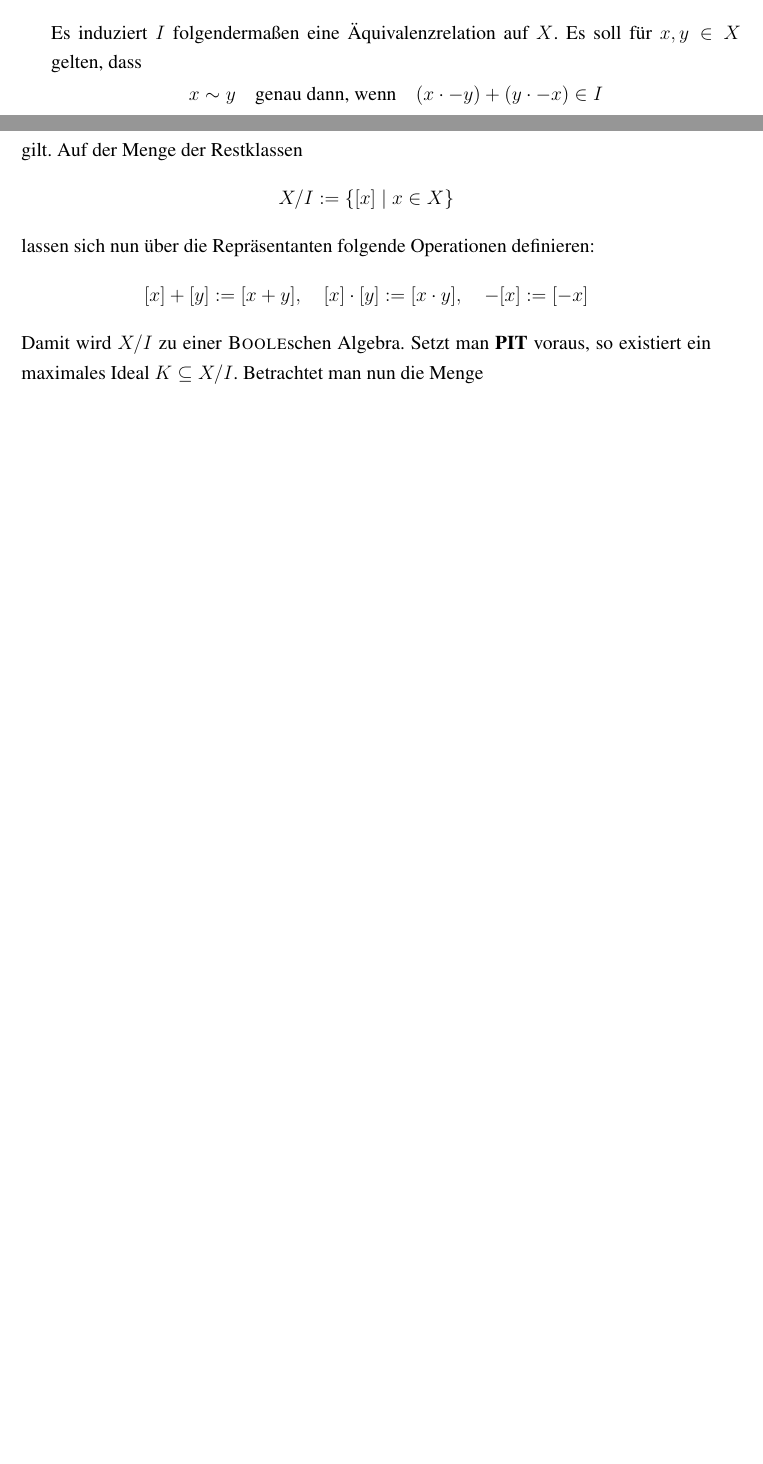
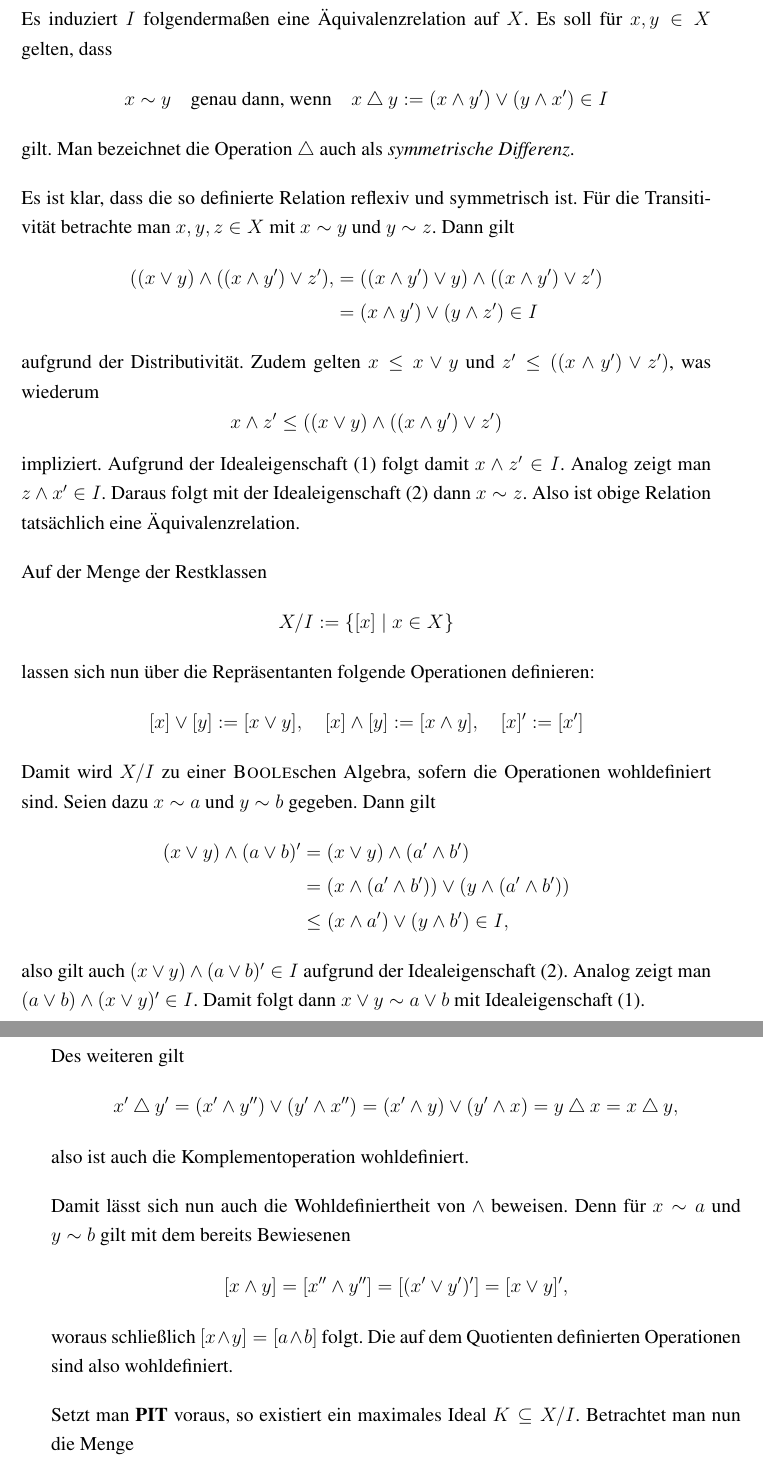
Before and after one commit to eltenedor/ausarbeitung_proseminar_WS1516, a LaTeX document (proseminar1516_fabian_gabel.tex, which reads grundlagen.tex): two parts of pages 15 and 16 of 38 before the commit and two parts of pages 16 and 17 of 38 after it, joined at a grey line, cut so that both start at the same text, the shorter picture padded with empty space. Compiled offline with pdfLaTeX.

Commit message:
Beweis zum Booleschen Primidealsatz vervollständigt

```diff
--- a/grundlagen.tex
+++ b/grundlagen.tex
@@ -419,20 +432,74 @@ Auf \textsc{Boole}schen Algebren lässt sich eine Halbordnung dadurch definieren
   Es induziert $I$ folgendermaßen eine Äquivalenzrelation auf $X$.
   Es soll für $x,y \in X$ gelten, dass
   \begin{displaymath}
-    x \sim y \quad \text{genau dann, wenn} \quad (x \cdot -y) + (y \cdot -x) \in I
+    x \sim y \quad \text{genau dann, wenn} \quad x \bigtriangleup y := (x \land y') \lor (y \land x') \in I
   \end{displaymath}
   gilt.
+  Man bezeichnet die Operation $\bigtriangleup$ auch als \textit{symmetrische Differenz}.
+
+  Es ist klar, dass die so definierte Relation reflexiv und symmetrisch ist.
+  Für die Transitivität betrachte man $x,y,z \in X$ mit $x \sim y$ und $y \sim z$.
+  Dann gilt
+  \begin{align*}
+    ((x  \lor y  ) \land ((x \land y') \lor z' ),
+    &=  ((x \land y') \lor y  ) \land ((x \land y') \lor z' ) \\
+    &= (x \land y') \lor (y \land z') \in I
+  \end{align*}
+  aufgrund der Distributivität.
+  Zudem gelten $x \leq x \lor y$ und $z' \leq ((x \land y') \lor z')$, was wiederum
+  \begin{displaymath}
+    x \land z' \leq  ((x  \lor y  ) \land ((x \land y') \lor z' )
+  \end{displaymath}
+  impliziert.
+  Aufgrund der Idealeigenschaft (1) folgt damit $x \land z' \in I$.
+  Analog zeigt man $z \land x' \in I$.
+  Daraus folgt mit der Idealeigenschaft (2) dann $x \sim z$.
+  Also ist obige Relation tatsächlich eine Äquivalenzrelation.
+
   Auf der Menge der Restklassen
   \begin{displaymath}
     X / I := \{[x] \mid x \in X\}
   \end{displaymath}
   lassen sich nun über die Repräsentanten folgende Operationen definieren:
   \begin{displaymath}
-    [x] + [y] := [x+y], \quad
-    [x] \cdot [y] := [x \cdot y], \quad
-    -[x] := [-x]
+    [x] \lor [y] := [x \lor y], \quad
+    [x] \land [y] := [x \land y], \quad
+    [x]' := [x']
   \end{displaymath}
-  Damit wird $X/I$ zu einer \textsc{Boole}schen Algebra.
+  Damit wird $X/I$ zu einer \textsc{Boole}schen Algebra, sofern die Operationen wohldefiniert sind.
+  Seien dazu $x \sim a$ und $y \sim b$ gegeben.
+  Dann gilt
+  \begin{align*}
+    (x \lor y) \land (a \lor b)'
+    &= (x \lor y) \land (a' \land b') \\
+    &= (x \land (a' \land b')) \lor (y \land (a' \land b')) \\
+    &\leq (x \land a') \lor (y \land b')  \in I,
+  \end{align*}
+  also gilt auch $(x \lor y) \land (a \lor b)' \in I$ aufgrund der Idealeigenschaft (2).
+  Analog zeigt man $ (a \lor b) \land (x \lor y)' \in I$.
+  Damit folgt dann $x \lor y \sim a \lor b$ mit Idealeigenschaft (1).
+
+  Des weiteren gilt
+  \begin{align*}
+    x' \bigtriangleup y'
+    = (x' \land y'') \lor (y' \land x'')
+    = (x' \land y) \lor (y' \land x)
+    = y \bigtriangleup x
+    = x \bigtriangleup y,
+  \end{align*}
+  also ist auch die Komplementoperation wohldefiniert.
+
+  Damit lässt sich nun auch die Wohldefiniertheit von $\land$ beweisen.
+  Denn für $x \sim a$ und $y \sim b$ gilt mit dem bereits Bewiesenen
+  \begin{displaymath}
+    [x \land y]
+    = [x'' \land y'']
+    = [(x' \lor y')']
+    = [x \lor y]',
+  \end{displaymath}
+  woraus schließlich $[x \land y] = [a \land b]$ folgt.
+  Die auf dem Quotienten definierten Operationen sind also wohldefiniert.
+
   Setzt man \PIT voraus, so existiert ein maximales Ideal $K \subseteq X/I$.
   Betrachtet man nun die Menge
   \begin{displaymath}
```
Also changed, not shown: proseminar1516_fabian_gabel.bib (+8 -1 lines), proseminar1516_fabian_gabel.pdf, grundlagen.tex (77 more changed lines).
